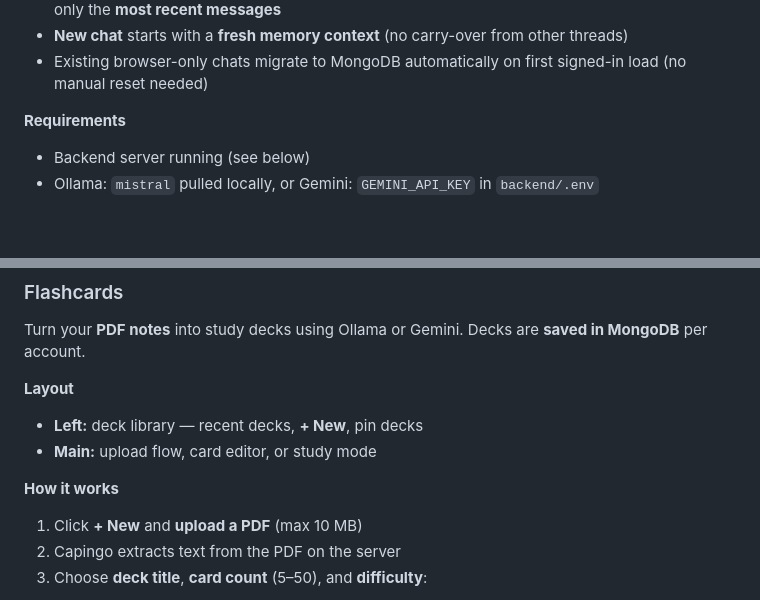
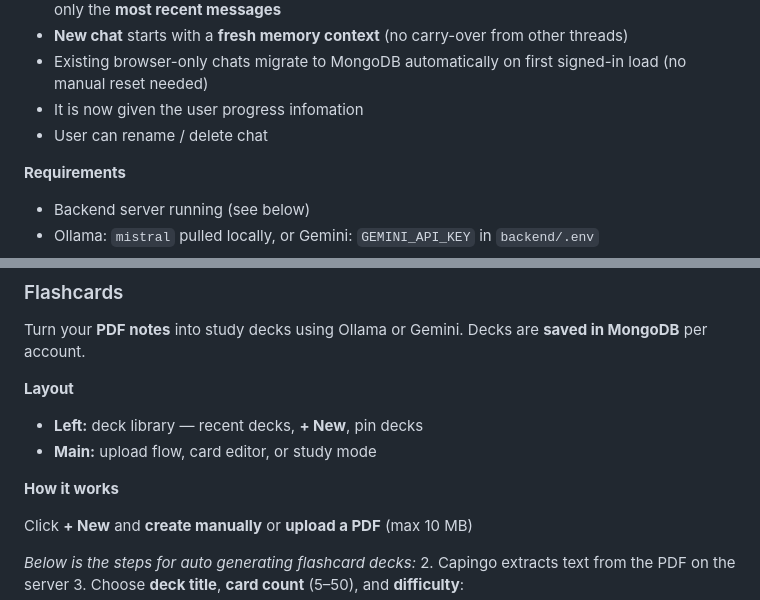
Before and after one commit to cs28118/Orb26-Capingo, a Markdown page: README.md, 2 parts joined by grey strips. Rendered like a GitHub page; blank space fills up the shorter version.

```diff
--- a/README.md
+++ b/README.md
@@ -127,6 +142,8 @@ Your **AI study co-pilot**.
 - **Smart memory:** long conversations are summarized so the AI gets a short memory note plus only the **most recent messages**
 - **New chat** starts with a **fresh memory context** (no carry-over from other threads)
 - Existing browser-only chats migrate to MongoDB automatically on first signed-in load (no manual reset needed)
+- It is now given the user progress infomation
+- User can rename / delete chat
 
 **Requirements**
 
@@ -146,7 +163,9 @@ Turn your **PDF notes** into study decks using Ollama or Gemini. Decks are **sav
 
 **How it works**
 
-1. Click **+ New** and **upload a PDF** (max 10 MB)
+Click **+ New** and **create manually** or **upload a PDF** (max 10 MB)
+
+*Below is the steps for auto generating flashcard decks:*
 2. Capingo extracts text from the PDF on the server
 3. Choose **deck title**, **card count** (5–50), and **difficulty**:
    - **Basic** — key terms and definitions
```
Also changed, not shown: other parts of README.md (+36 -2 lines).
